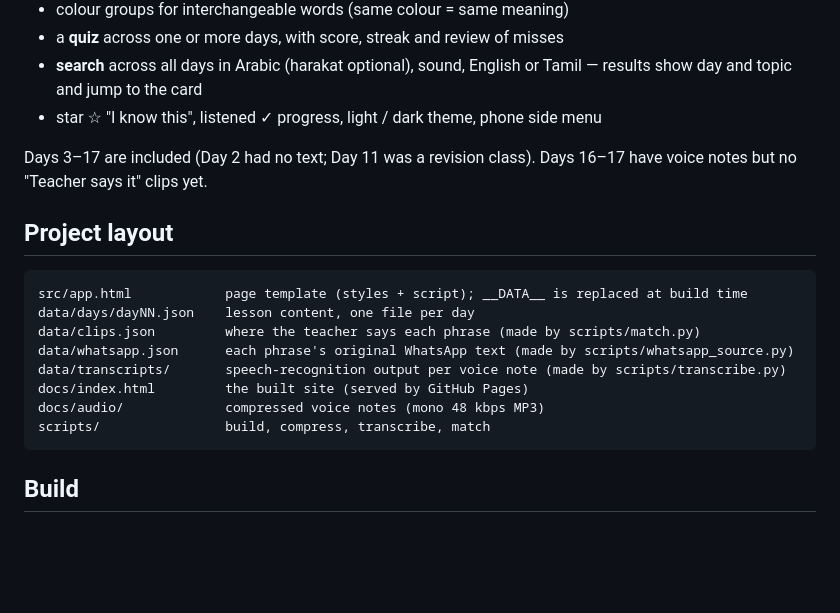
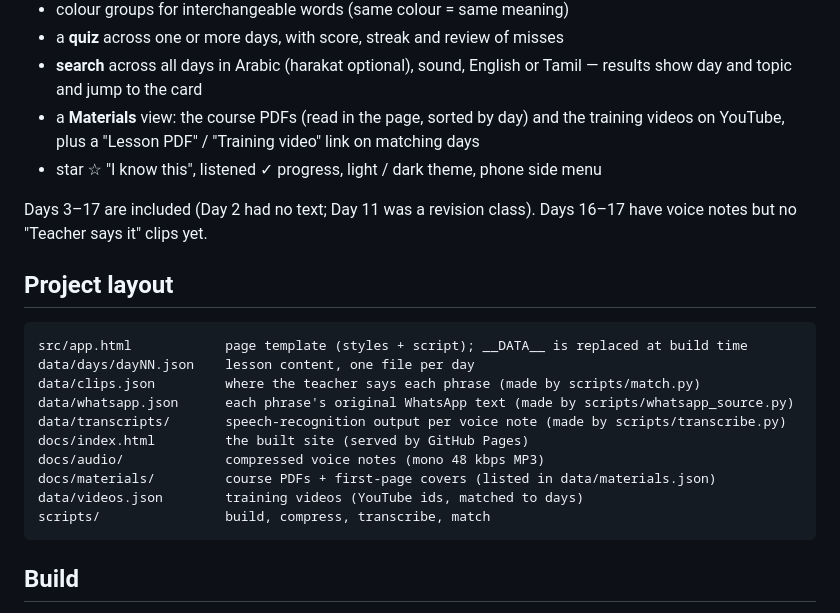
Before and after one commit to najeem99/arabic-hub-lessons, a Markdown page: README.md, the part around the change. Rendered like a GitHub page; blank space fills up the shorter version.

Commit message:
README: document the Materials view (PDFs and training videos)
Co-Authored-By: Claude Opus 5.5 <noreply@anthropic.com>
Claude-Session: https://claude.ai/code/session_01UykDjftMHwvPt4Yks5KmKN

````diff
--- a/README.md
+++ b/README.md
@@ -12,6 +12,7 @@ Every lesson day becomes a tab with:
 - colour groups for interchangeable words (same colour = same meaning)
 - a **quiz** across one or more days, with score, streak and review of misses
 - **search** across all days in Arabic (harakat optional), sound, English or Tamil — results show day and topic and jump to the card
+- a **Materials** view: the course PDFs (read in the page, sorted by day) and the training videos on YouTube, plus a "Lesson PDF" / "Training video" link on matching days
 - star ☆ "I know this", listened ✓ progress, light / dark theme, phone side menu
 
 Days 3–17 are included (Day 2 had no text; Day 11 was a revision class). Days 16–17 have voice notes but no "Teacher says it" clips yet.
@@ -26,6 +27,8 @@ data/whatsapp.json      each phrase's original WhatsApp text (made by scripts/wh
 data/transcripts/       speech-recognition output per voice note (made by scripts/transcribe.py)
 docs/index.html         the built site (served by GitHub Pages)
 docs/audio/             compressed voice notes (mono 48 kbps MP3)
+docs/materials/         course PDFs + first-page covers (listed in data/materials.json)
+data/videos.json        training videos (YouTube ids, matched to days)
 scripts/                build, compress, transcribe, match
 ```
 
````
